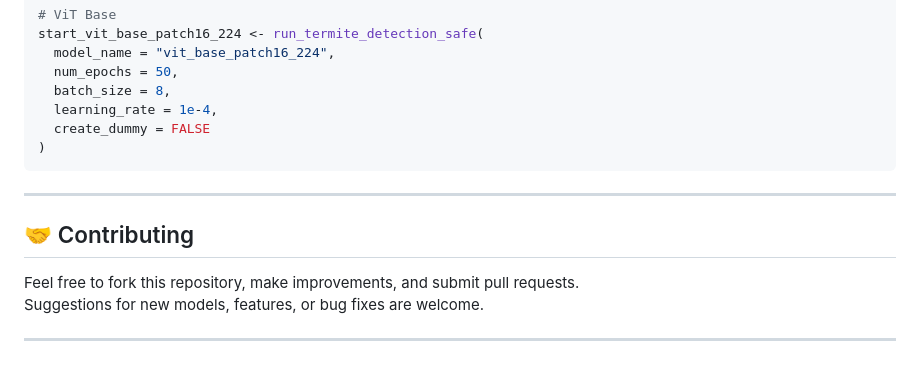
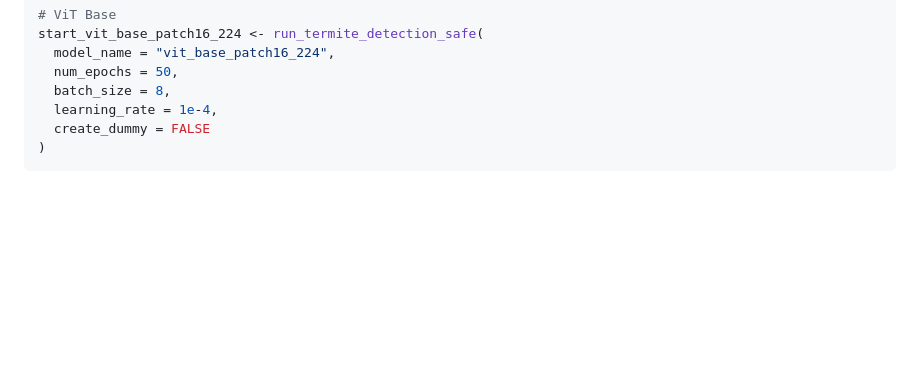
Before and after one commit to Pieandmilk/Termite-R-models, a Markdown page: README.md, the part around the change. Rendered like a GitHub page; blank space fills up the shorter version.

````diff
--- a/README.md
+++ b/README.md
@@ -209,12 +209,3 @@ start_vit_base_patch16_224 <- run_termite_detection_safe(
   create_dummy = FALSE
 )
 ```
-
----
-
-## 🤝 Contributing
-
-Feel free to fork this repository, make improvements, and submit pull requests.
-Suggestions for new models, features, or bug fixes are welcome.
-
----
````
